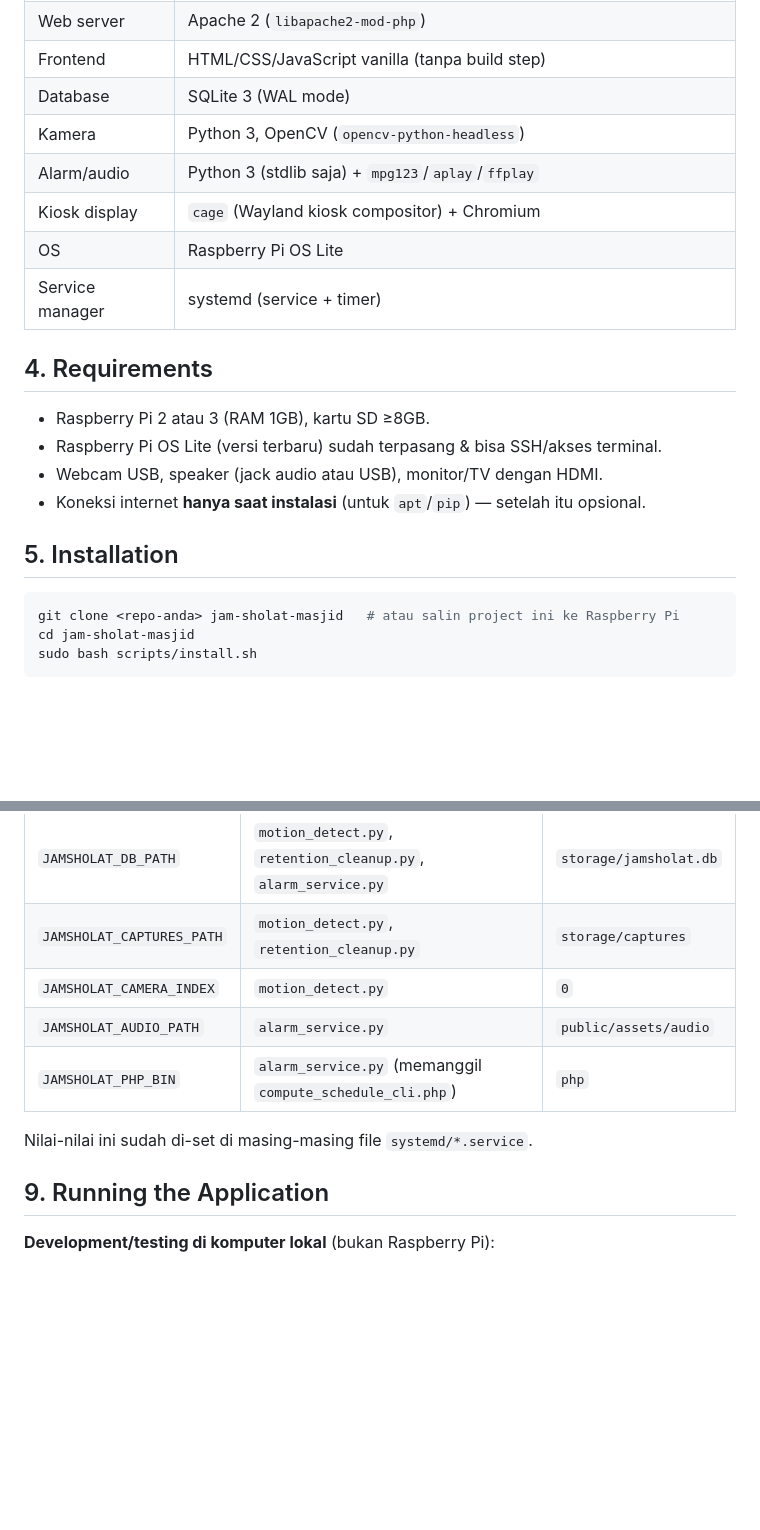
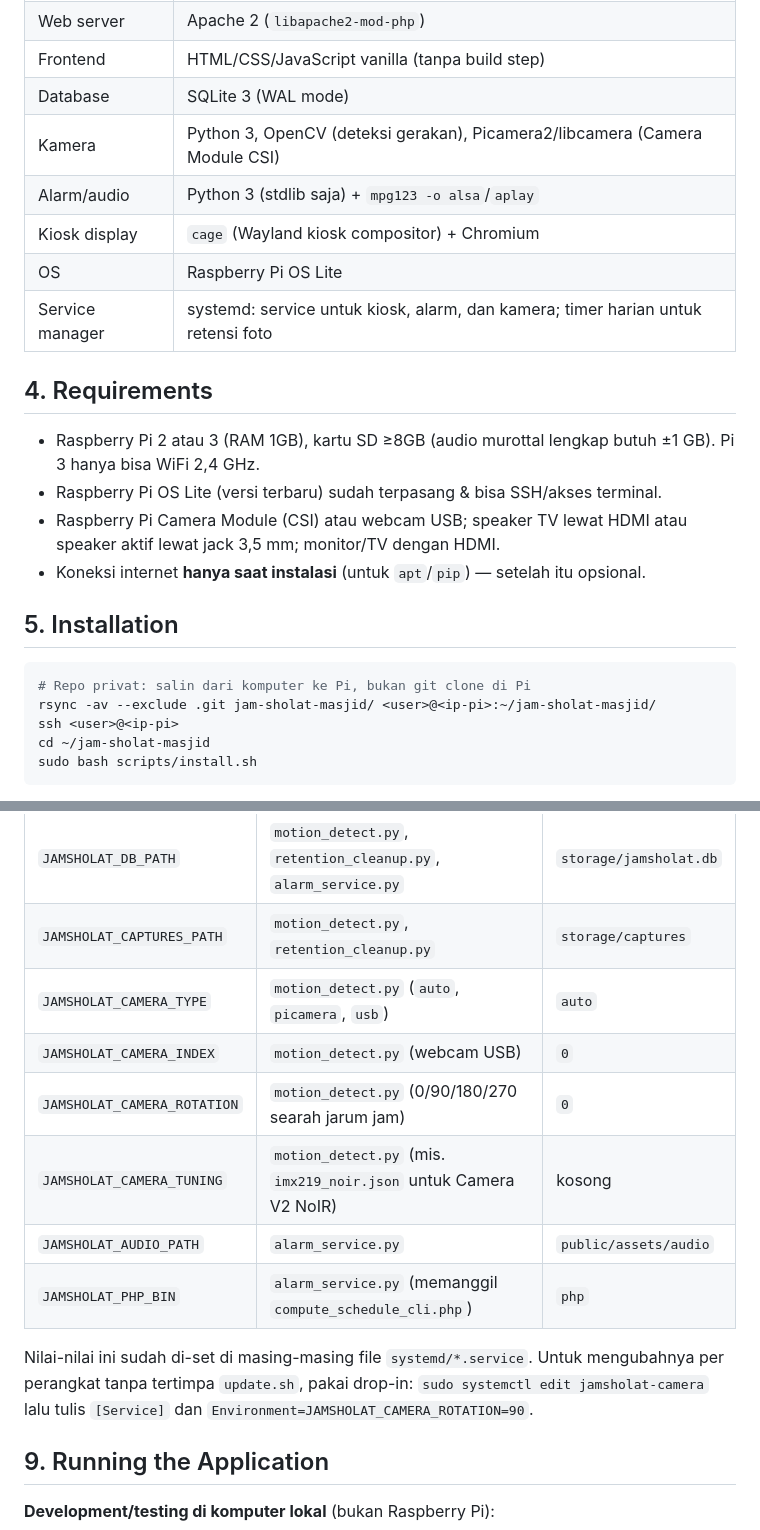
Before and after one commit to ghinayasmin/jam-sholat-masjid, a Markdown page: README.md, 2 parts joined by grey strips. Drawn GitHub-style; blank space fills up the shorter version.

````diff
--- a/README.md
+++ b/README.md
@@ -56,26 +65,30 @@ terpisah) dan komentar docblock di `src/Schedule/ScheduleEngine.php`,
 | Web server | Apache 2 (`libapache2-mod-php`) |
 | Frontend | HTML/CSS/JavaScript vanilla (tanpa build step) |
 | Database | SQLite 3 (WAL mode) |
-| Kamera | Python 3, OpenCV (`opencv-python-headless`) |
-| Alarm/audio | Python 3 (stdlib saja) + `mpg123`/`aplay`/`ffplay` |
+| Kamera | Python 3, OpenCV (deteksi gerakan), Picamera2/libcamera (Camera Module CSI) |
+| Alarm/audio | Python 3 (stdlib saja) + `mpg123 -o alsa`/`aplay` |
 | Kiosk display | `cage` (Wayland kiosk compositor) + Chromium |
 | OS | Raspberry Pi OS Lite |
-| Service manager | systemd (service + timer) |
+| Service manager | systemd: service untuk kiosk, alarm, dan kamera; timer harian untuk retensi foto |
 
 ## 4. Requirements
 
-- Raspberry Pi 2 atau 3 (RAM 1GB), kartu SD ≥8GB.
+- Raspberry Pi 2 atau 3 (RAM 1GB), kartu SD ≥8GB (audio murottal lengkap
+  butuh ±1 GB). Pi 3 hanya bisa WiFi 2,4 GHz.
 - Raspberry Pi OS Lite (versi terbaru) sudah terpasang & bisa SSH/akses
   terminal.
-- Webcam USB, speaker (jack audio atau USB), monitor/TV dengan HDMI.
+- Raspberry Pi Camera Module (CSI) atau webcam USB; speaker TV lewat HDMI
+  atau speaker aktif lewat jack 3,5 mm; monitor/TV dengan HDMI.
 - Koneksi internet **hanya saat instalasi** (untuk `apt`/`pip`) — setelah
   itu opsional.
 
 ## 5. Installation
 
 ```bash
-git clone <repo-anda> jam-sholat-masjid   # atau salin project ini ke Raspberry Pi
-cd jam-sholat-masjid
+# Repo privat: salin dari komputer ke Pi, bukan git clone di Pi
+rsync -av --exclude .git jam-sholat-masjid/ <user>@<ip-pi>:~/jam-sholat-masjid/
+ssh <user>@<ip-pi>
+cd ~/jam-sholat-masjid
 sudo bash scripts/install.sh
 ```
 
@@ -132,11 +145,17 @@ lewat systemd `Environment=`:
 |---|---|---|
 | `JAMSHOLAT_DB_PATH` | `motion_detect.py`, `retention_cleanup.py`, `alarm_service.py` | `storage/jamsholat.db` |
 | `JAMSHOLAT_CAPTURES_PATH` | `motion_detect.py`, `retention_cleanup.py` | `storage/captures` |
-| `JAMSHOLAT_CAMERA_INDEX` | `motion_detect.py` | `0` |
+| `JAMSHOLAT_CAMERA_TYPE` | `motion_detect.py` (`auto`, `picamera`, `usb`) | `auto` |
+| `JAMSHOLAT_CAMERA_INDEX` | `motion_detect.py` (webcam USB) | `0` |
+| `JAMSHOLAT_CAMERA_ROTATION` | `motion_detect.py` (0/90/180/270 searah jarum jam) | `0` |
+| `JAMSHOLAT_CAMERA_TUNING` | `motion_detect.py` (mis. `imx219_noir.json` untuk Camera V2 NoIR) | kosong |
 | `JAMSHOLAT_AUDIO_PATH` | `alarm_service.py` | `public/assets/audio` |
 | `JAMSHOLAT_PHP_BIN` | `alarm_service.py` (memanggil `compute_schedule_cli.php`) | `php` |
 
-Nilai-nilai ini sudah di-set di masing-masing file `systemd/*.service`.
+Nilai-nilai ini sudah di-set di masing-masing file `systemd/*.service`. Untuk
+mengubahnya per perangkat tanpa tertimpa `update.sh`, pakai drop-in:
+`sudo systemctl edit jamsholat-camera` lalu tulis `[Service]` dan
+`Environment=JAMSHOLAT_CAMERA_ROTATION=90`.
 
 ## 9. Running the Application
 
````
Also changed, not shown: other parts of README.md (+62 -33 lines).
